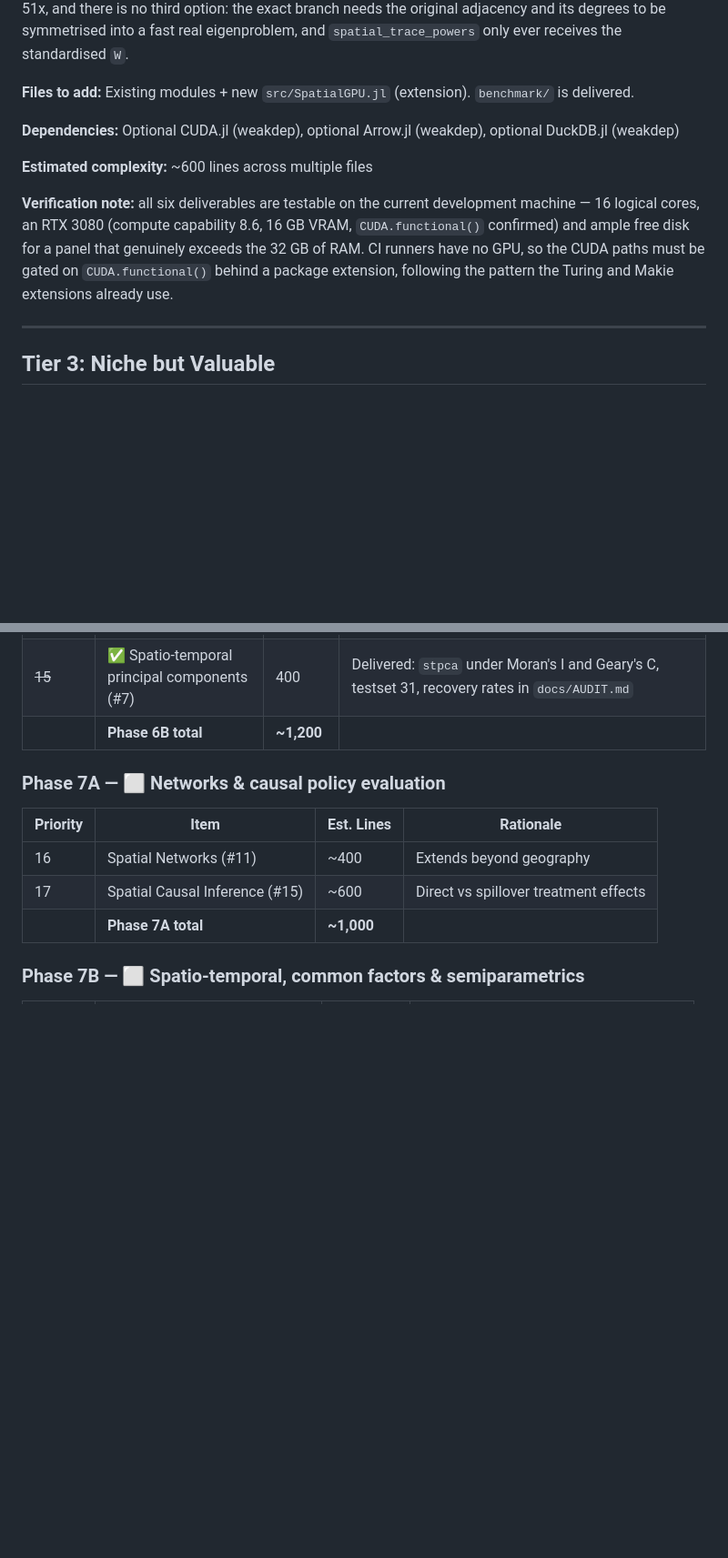
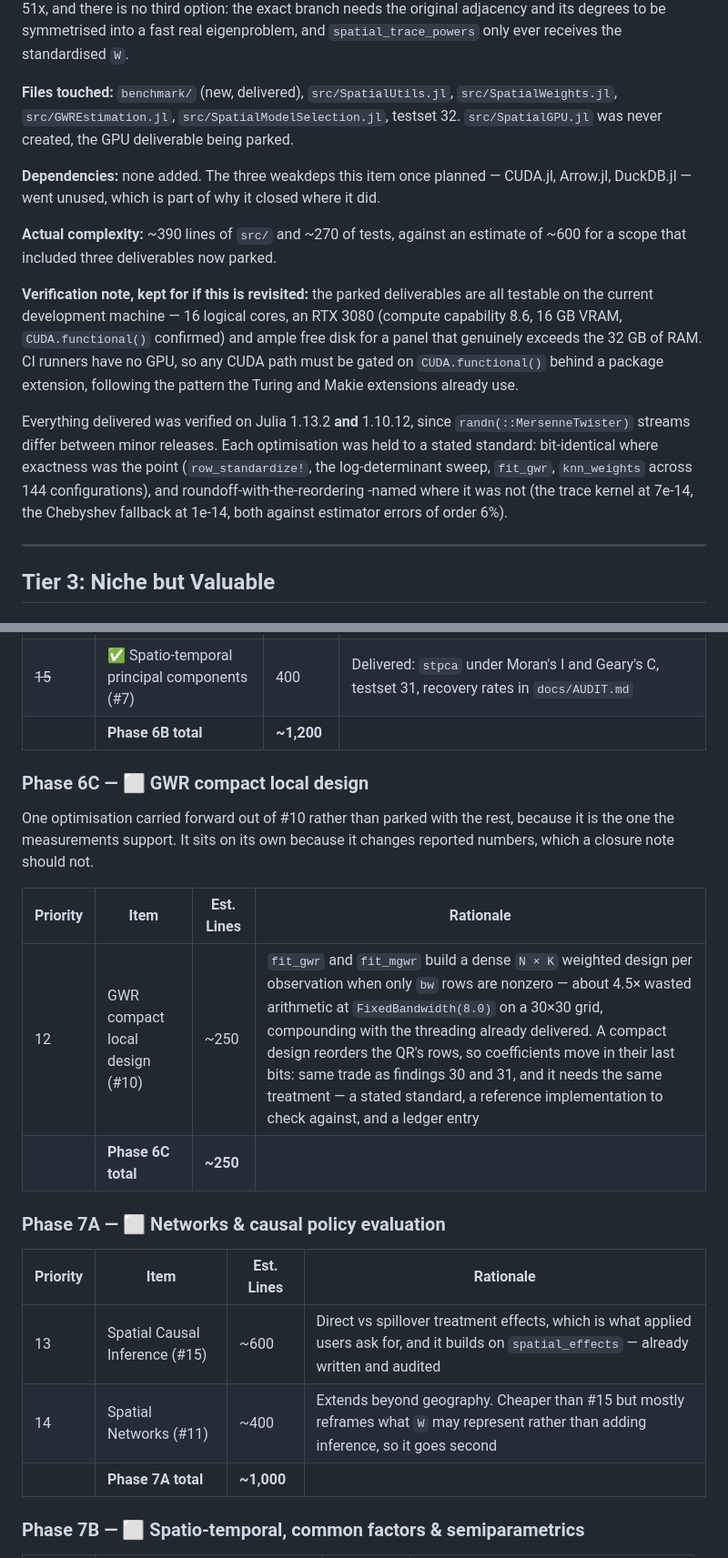
Before and after one commit to randsley/SpatialEconometrics.jl, a Markdown page: ROADMAP.md, 2 parts joined by grey strips. Shown at 91% size. Drawn GitHub-style; blank space fills up the shorter version.

```diff
--- a/ROADMAP.md
+++ b/ROADMAP.md
@@ -563,18 +612,33 @@ and its degrees to be symmetrised into a fast real eigenproblem, and
 `spatial_trace_powers` only ever receives the standardised `W`.
 
 
-**Files to add:** Existing modules + new `src/SpatialGPU.jl` (extension). `benchmark/` is delivered.
+**Files touched:** `benchmark/` (new, delivered), `src/SpatialUtils.jl`,
+`src/SpatialWeights.jl`, `src/GWREstimation.jl`,
+`src/SpatialModelSelection.jl`, testset 32. `src/SpatialGPU.jl` was never
+created, the GPU deliverable being parked.
 
-**Dependencies:** Optional CUDA.jl (weakdep), optional Arrow.jl (weakdep), optional DuckDB.jl (weakdep)
+**Dependencies:** none added. The three weakdeps this item once planned —
+CUDA.jl, Arrow.jl, DuckDB.jl — went unused, which is part of why it closed
+where it did.
 
-**Estimated complexity:** ~600 lines across multiple files
+**Actual complexity:** ~390 lines of `src/` and ~270 of tests, against an
+estimate of ~600 for a scope that included three deliverables now parked.
 
-**Verification note:** all six deliverables are testable on the current
-development machine — 16 logical cores, an RTX 3080 (compute capability 8.6,
-16 GB VRAM, `CUDA.functional()` confirmed) and ample free disk for a panel that
-genuinely exceeds the 32 GB of RAM. CI runners have no GPU, so the CUDA paths
-must be gated on `CUDA.functional()` behind a package extension, following the
-pattern the Turing and Makie extensions already use.
+**Verification note, kept for if this is revisited:** the parked
+deliverables are all testable on the current development machine — 16
+logical cores, an RTX 3080 (compute capability 8.6, 16 GB VRAM,
+`CUDA.functional()` confirmed) and ample free disk for a panel that
+genuinely exceeds the 32 GB of RAM. CI runners have no GPU, so any CUDA
+path must be gated on `CUDA.functional()` behind a package extension,
+following the pattern the Turing and Makie extensions already use.
+
+Everything delivered was verified on Julia 1.13.2 **and** 1.10.12, since
+`randn(::MersenneTwister)` streams differ between minor releases. Each
+optimisation was held to a stated standard: bit-identical where exactness
+was the point (`row_standardize!`, the log-determinant sweep, `fit_gwr`,
+`knn_weights` across 144 configurations), and roundoff-with-the-reordering
+-named where it was not (the trace kernel at 7e-14, the Chebyshev fallback
+at 1e-14, both against estimator errors of order 6%).
 
 ---
 
@@ -754,12 +818,23 @@ Tier 3 builds rather than inside them.
 | ~~15~~ | ✅ Spatio-temporal principal components (#7) | 400 | Delivered: `stpca` under Moran's I and Geary's C, testset 31, recovery rates in `docs/AUDIT.md` |
 | | **Phase 6B total** | **~1,200** | |
 
+### Phase 6C — ⬜ GWR compact local design
+
+One optimisation carried forward out of #10 rather than parked with the
+rest, because it is the one the measurements support. It sits on its own
+because it changes reported numbers, which a closure note should not.
+
+| Priority | Item | Est. Lines | Rationale |
+|---|---|---|---|
+| 12 | GWR compact local design (#10) | ~250 | `fit_gwr` and `fit_mgwr` build a dense `N × K` weighted design per observation when only `bw` rows are nonzero — about 4.5× wasted arithmetic at `FixedBandwidth(8.0)` on a 30×30 grid, compounding with the threading already delivered. A compact design reorders the QR's rows, so coefficients move in their last bits: same trade as findings 30 and 31, and it needs the same treatment — a stated standard, a reference implementation to check against, and a ledger entry |
+| | **Phase 6C total** | **~250** | |
+
 ### Phase 7A — ⬜ Networks & causal policy evaluation
 
 | Priority | Item | Est. Lines | Rationale |
 |---|---|---|---|
-| 16 | Spatial Networks (#11) | ~400 | Extends beyond geography |
-| 17 | Spatial Causal Inference (#15) | ~600 | Direct vs spillover treatment effects |
+| 13 | Spatial Causal Inference (#15) | ~600 | Direct vs spillover treatment effects, which is what applied users ask for, and it builds on `spatial_effects` — already written and audited |
+| 14 | Spatial Networks (#11) | ~400 | Extends beyond geography. Cheaper than #15 but mostly reframes what `W` may represent rather than adding inference, so it goes second |
 | | **Phase 7A total** | **~1,000** | |
 
 ### Phase 7B — ⬜ Spatio-temporal, common factors & semiparametrics
```
Also changed, not shown: other parts of ROADMAP.md (+69 -17 lines).
